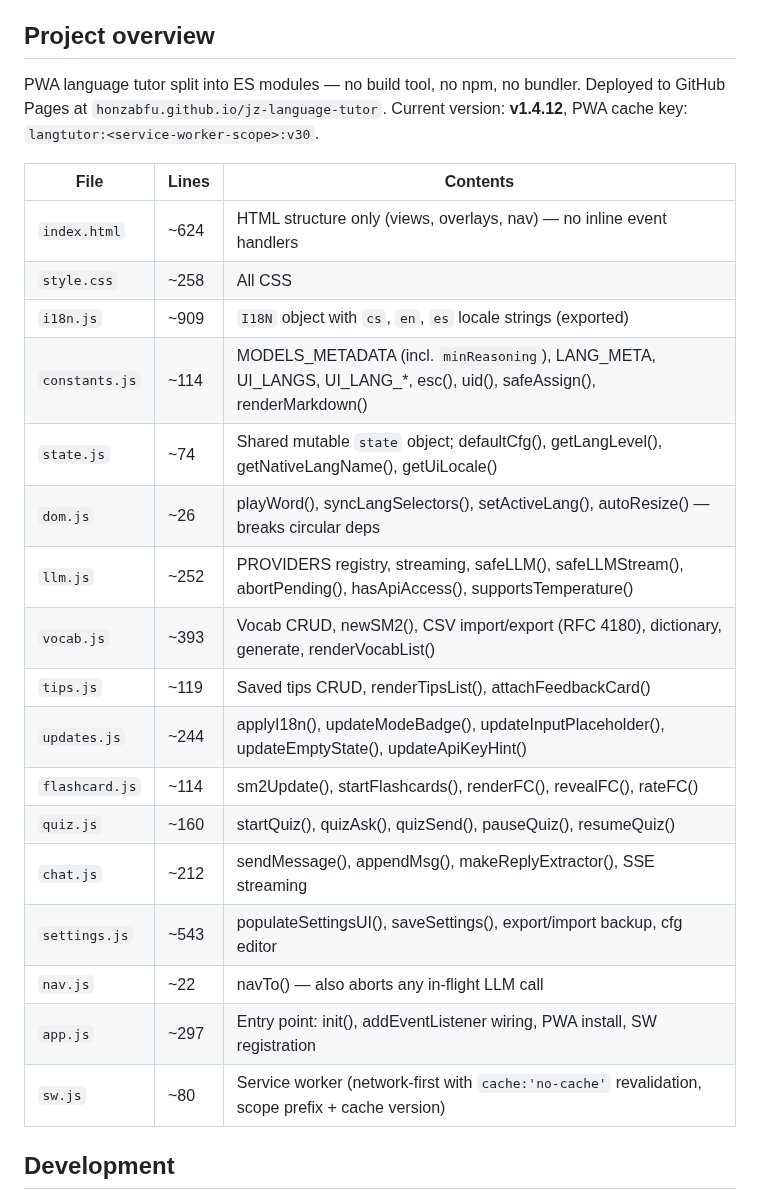
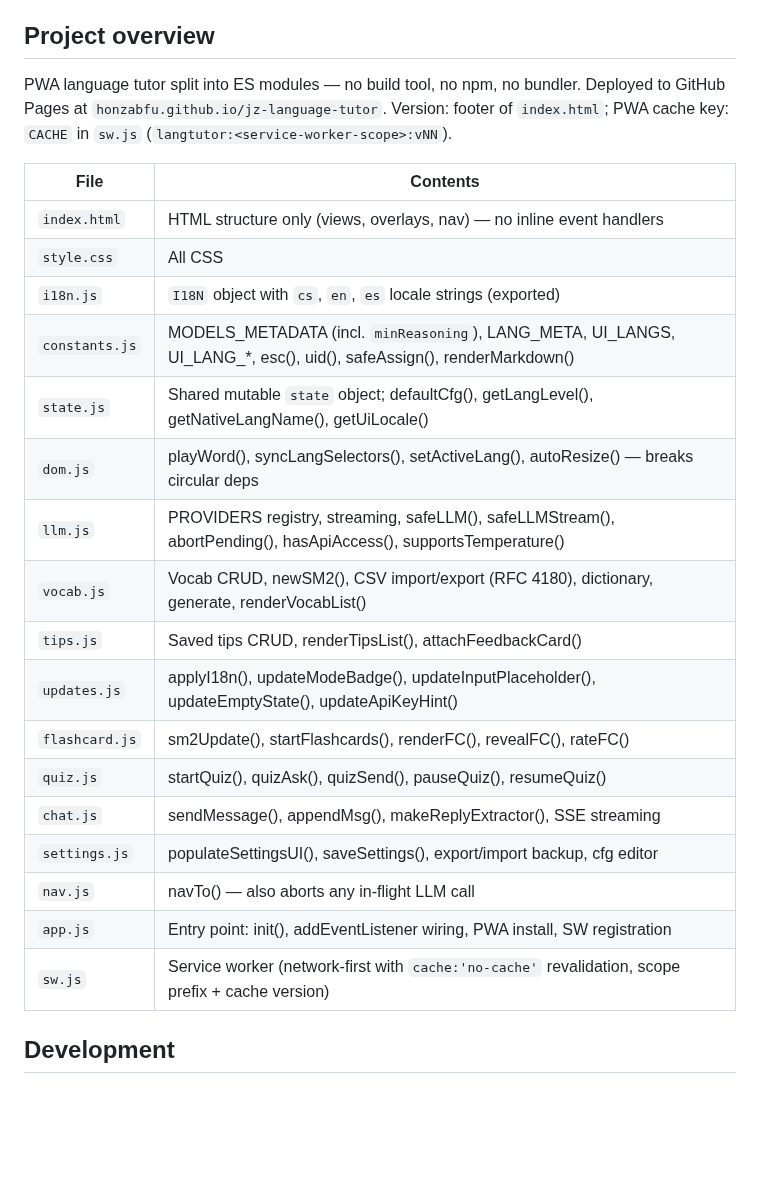
Before and after one commit to honzabfu/jz-language-tutor, a Markdown page: CLAUDE.md, the part around one of its changes. Drawn GitHub-style; blank space fills up the shorter version.

```diff
--- a/CLAUDE.md
+++ b/CLAUDE.md
@@ -4,27 +4,27 @@ This file provides guidance to Claude Code (claude.ai/code) when working with co
 
 ## Project overview
 
-PWA language tutor split into ES modules — no build tool, no npm, no bundler. Deployed to GitHub Pages at `honzabfu.github.io/jz-language-tutor`. Current version: **v1.4.12**, PWA cache key: `langtutor:<service-worker-scope>:v30`.
+PWA language tutor split into ES modules — no build tool, no npm, no bundler. Deployed to GitHub Pages at `honzabfu.github.io/jz-language-tutor`. Version: footer of `index.html`; PWA cache key: `CACHE` in `sw.js` (`langtutor:<service-worker-scope>:vNN`).
 
-| File | Lines | Contents |
-|---|---|---|
-| `index.html` | ~624 | HTML structure only (views, overlays, nav) — no inline event handlers |
-| `style.css` | ~258 | All CSS |
-| `i18n.js` | ~909 | `I18N` object with `cs`, `en`, `es` locale strings (exported) |
-| `constants.js` | ~114 | MODELS_METADATA (incl. `minReasoning`), LANG_META, UI_LANGS, UI_LANG_*, esc(), uid(), safeAssign(), renderMarkdown() |
-| `state.js` | ~74 | Shared mutable `state` object; defaultCfg(), getLangLevel(), getNativeLangName(), getUiLocale() |
-| `dom.js` | ~26 | playWord(), syncLangSelectors(), setActiveLang(), autoResize() — breaks circular deps |
-| `llm.js` | ~252 | PROVIDERS registry, streaming, safeLLM(), safeLLMStream(), abortPending(), hasApiAccess(), supportsTemperature() |
-| `vocab.js` | ~393 | Vocab CRUD, newSM2(), CSV import/export (RFC 4180), dictionary, generate, renderVocabList() |
-| `tips.js` | ~119 | Saved tips CRUD, renderTipsList(), attachFeedbackCard() |
-| `updates.js` | ~244 | applyI18n(), updateModeBadge(), updateInputPlaceholder(), updateEmptyState(), updateApiKeyHint() |
-| `flashcard.js` | ~114 | sm2Update(), startFlashcards(), renderFC(), revealFC(), rateFC() |
-| `quiz.js` | ~160 | startQuiz(), quizAsk(), quizSend(), pauseQuiz(), resumeQuiz() |
-| `chat.js` | ~212 | sendMessage(), appendMsg(), makeReplyExtractor(), SSE streaming |
-| `settings.js` | ~543 | populateSettingsUI(), saveSettings(), export/import backup, cfg editor |
-| `nav.js` | ~22 | navTo() — also aborts any in-flight LLM call |
-| `app.js` | ~297 | Entry point: init(), addEventListener wiring, PWA install, SW registration |
-| `sw.js` | ~80 | Service worker (network-first with `cache:'no-cache'` revalidation, scope prefix + cache version) |
+| File | Contents |
+|---|---|
+| `index.html` | HTML structure only (views, overlays, nav) — no inline event handlers |
+| `style.css` | All CSS |
+| `i18n.js` | `I18N` object with `cs`, `en`, `es` locale strings (exported) |
+| `constants.js` | MODELS_METADATA (incl. `minReasoning`), LANG_META, UI_LANGS, UI_LANG_*, esc(), uid(), safeAssign(), renderMarkdown() |
+| `state.js` | Shared mutable `state` object; defaultCfg(), getLangLevel(), getNativeLangName(), getUiLocale() |
+| `dom.js` | playWord(), syncLangSelectors(), setActiveLang(), autoResize() — breaks circular deps |
+| `llm.js` | PROVIDERS registry, streaming, safeLLM(), safeLLMStream(), abortPending(), hasApiAccess(), supportsTemperature() |
+| `vocab.js` | Vocab CRUD, newSM2(), CSV import/export (RFC 4180), dictionary, generate, renderVocabList() |
+| `tips.js` | Saved tips CRUD, renderTipsList(), attachFeedbackCard() |
+| `updates.js` | applyI18n(), updateModeBadge(), updateInputPlaceholder(), updateEmptyState(), updateApiKeyHint() |
+| `flashcard.js` | sm2Update(), startFlashcards(), renderFC(), revealFC(), rateFC() |
+| `quiz.js` | startQuiz(), quizAsk(), quizSend(), pauseQuiz(), resumeQuiz() |
+| `chat.js` | sendMessage(), appendMsg(), makeReplyExtractor(), SSE streaming |
+| `settings.js` | populateSettingsUI(), saveSettings(), export/import backup, cfg editor |
+| `nav.js` | navTo() — also aborts any in-flight LLM call |
+| `app.js` | Entry point: init(), addEventListener wiring, PWA install, SW registration |
+| `sw.js` | Service worker (network-first with `cache:'no-cache'` revalidation, scope prefix + cache version) |
 
 ## Development
 
```
Also changed, not shown: other parts of CLAUDE.md (+4 -61 lines), tools/MAINTENANCE.md (added, +23 -0 lines).
